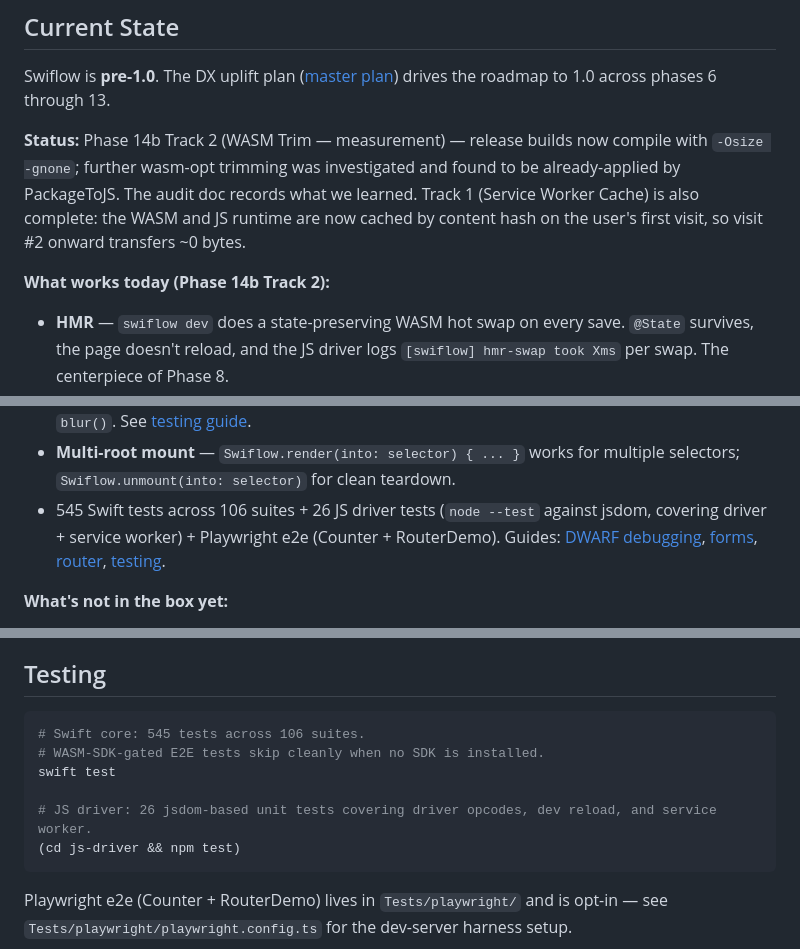
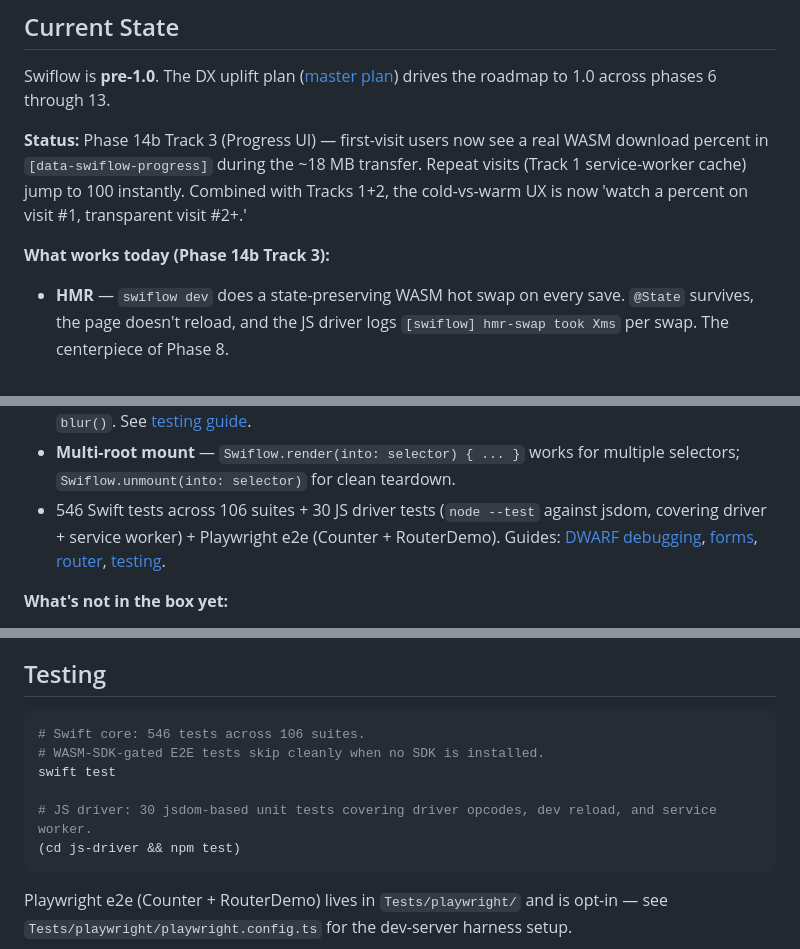
Before and after one commit to zzal/swiflow, a Markdown page: README.md, 3 parts joined by grey strips. GitHub-like rendering.

````diff
--- a/README.md
+++ b/README.md
@@ -13,9 +13,9 @@ Swiflow is **pre-1.0**. The DX uplift plan
 ([master plan](docs/superpowers/plans/2026-05-20-swiflow-dx-uplift-master-plan.md))
 drives the roadmap to 1.0 across phases 6 through 13.
 
-**Status:** Phase 14b Track 2 (WASM Trim — measurement) — release builds now compile with `-Osize -gnone`; further wasm-opt trimming was investigated and found to be already-applied by PackageToJS. The audit doc records what we learned. Track 1 (Service Worker Cache) is also complete: the WASM and JS runtime are now cached by content hash on the user's first visit, so visit #2 onward transfers ~0 bytes.
+**Status:** Phase 14b Track 3 (Progress UI) — first-visit users now see a real WASM download percent in `[data-swiflow-progress]` during the ~18 MB transfer. Repeat visits (Track 1 service-worker cache) jump to 100 instantly. Combined with Tracks 1+2, the cold-vs-warm UX is now 'watch a percent on visit #1, transparent visit #2+.'
 
-**What works today (Phase 14b Track 2):**
+**What works today (Phase 14b Track 3):**
 - **HMR** — `swiflow dev` does a state-preserving WASM hot swap on
   every save. `@State` survives, the page doesn't reload, and
   the JS driver logs `[swiflow] hmr-swap took Xms` per swap. The
@@ -40,7 +40,7 @@ drives the roadmap to 1.0 across phases 6 through 13.
 - **Form validation** — `FormController`, `Field`, `Form` coordinator with blur-triggered errors, `touchAll()`, `reset()`, `isValid`.
 - **`SwiflowTesting`** — headless test harness: `render()`, `find()`, `findAll()`, `click()`, `input()`, `blur()`. See [testing guide](docs/guides/testing.md).
 - **Multi-root mount** — `Swiflow.render(into: selector) { ... }` works for multiple selectors; `Swiflow.unmount(into: selector)` for clean teardown.
-- 545 Swift tests across 106 suites + 26 JS driver tests (`node --test` against jsdom, covering driver + service worker) + Playwright e2e (Counter + RouterDemo). Guides: [DWARF debugging](docs/guides/debugging.md), [forms](docs/guides/forms.md), [router](docs/guides/router.md), [testing](docs/guides/testing.md).
+- 546 Swift tests across 106 suites + 30 JS driver tests (`node --test` against jsdom, covering driver + service worker) + Playwright e2e (Counter + RouterDemo). Guides: [DWARF debugging](docs/guides/debugging.md), [forms](docs/guides/forms.md), [router](docs/guides/router.md), [testing](docs/guides/testing.md).
 
 **What's not in the box yet:**
 - **Component inspector / devtools** — Phase 9 (pending).
@@ -144,11 +145,11 @@ design exploration.
 ## Testing
 
 ```bash
-# Swift core: 545 tests across 106 suites.
+# Swift core: 546 tests across 106 suites.
 # WASM-SDK-gated E2E tests skip cleanly when no SDK is installed.
 swift test
 
-# JS driver: 26 jsdom-based unit tests covering driver opcodes, dev reload, and service worker.
+# JS driver: 30 jsdom-based unit tests covering driver opcodes, dev reload, and service worker.
 (cd js-driver && npm test)
 ```
 
````
Also changed, not shown: other parts of README.md (+2 -1 lines), CHANGELOG.md (+37 -0 lines).
